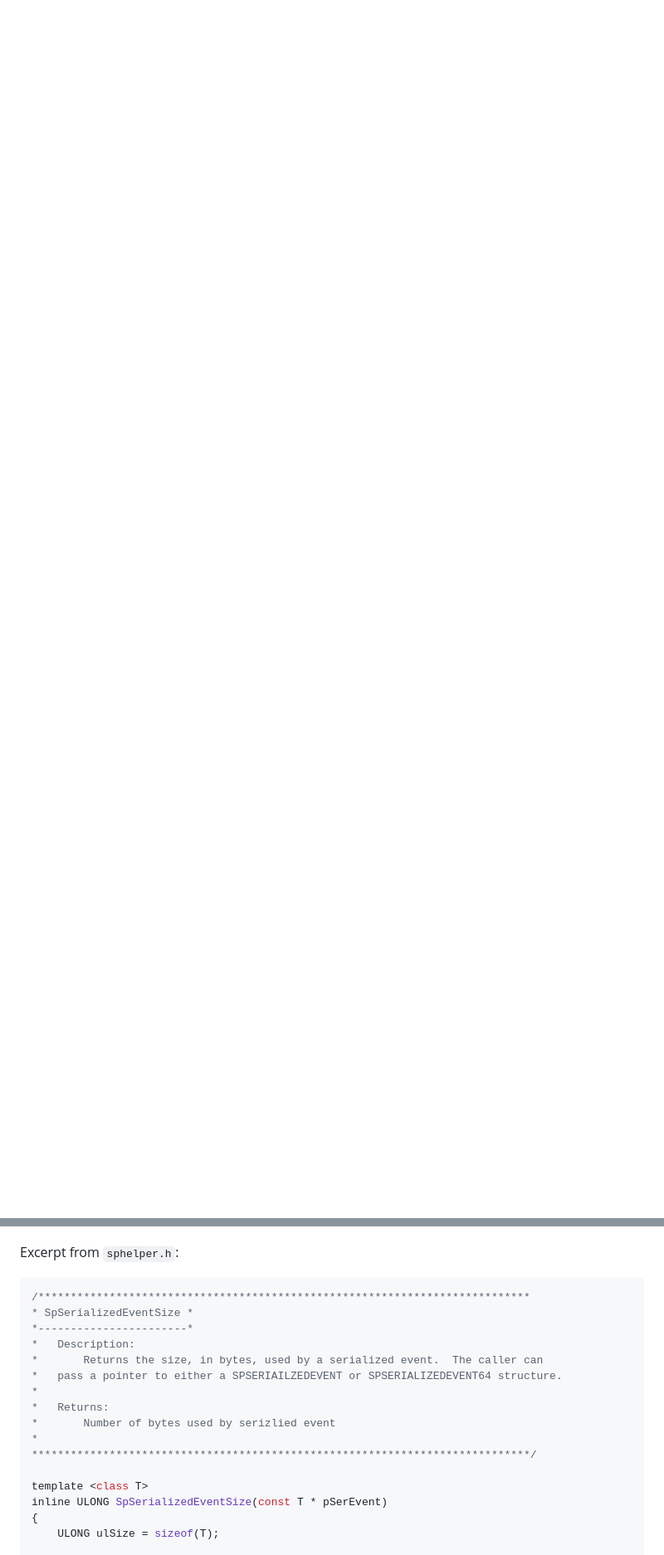
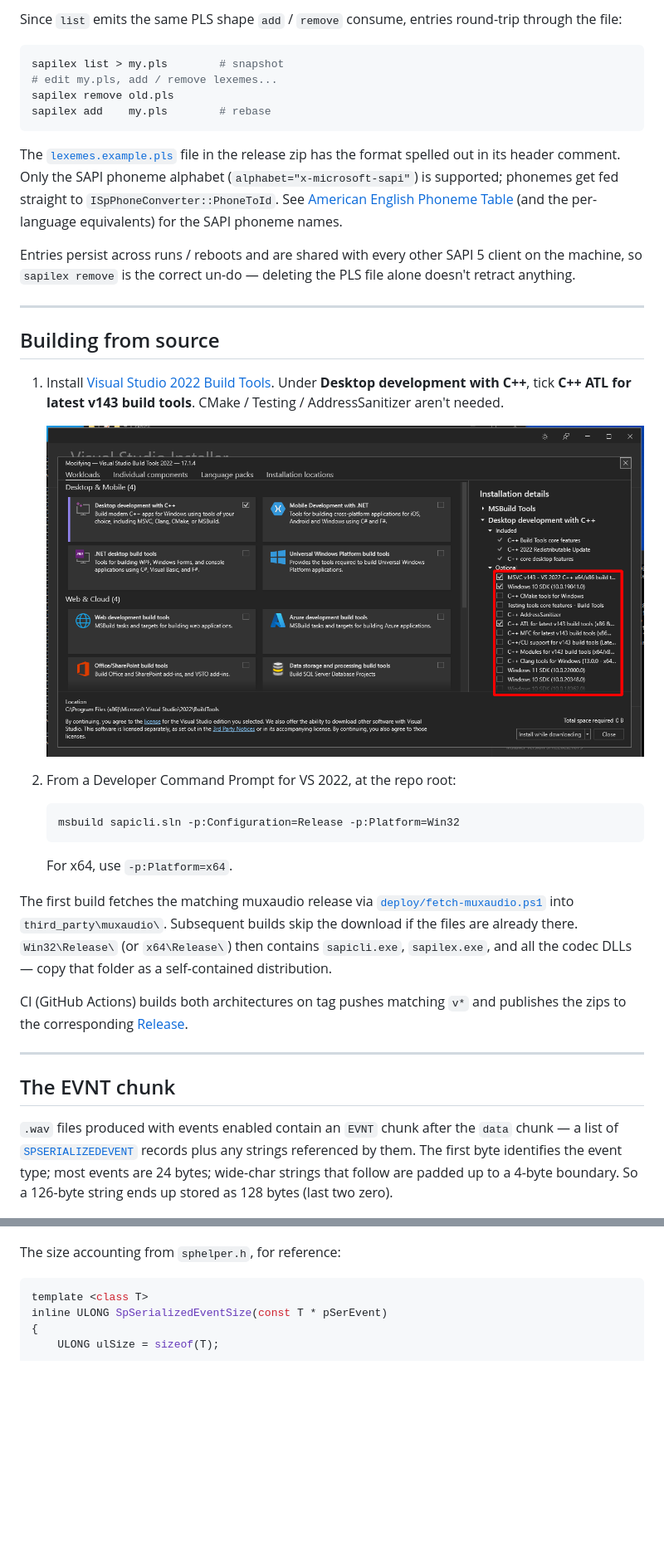
Before and after one commit to vampirefrog/sapicli, a Markdown page: README.md, 2 parts joined by grey strips. Shown at 83% size. Rendered like a GitHub page; blank space fills up the shorter version.

````diff
--- a/README.md
+++ b/README.md
@@ -49,21 +90,69 @@ The first byte is the event type, and most events are 24 bytes long. Strings tha
+Since `list` emits the same PLS shape `add` / `remove` consume, entries
+round-trip through the file:
+
+```powershell
+sapilex list > my.pls        # snapshot
+# edit my.pls, add / remove lexemes...
+sapilex remove old.pls
+sapilex add    my.pls        # rebase
+```
+
+The [`lexemes.example.pls`](lexemes.example.pls) file in the release zip has
+the format spelled out in its header comment. Only the SAPI phoneme alphabet
+(`alphabet="x-microsoft-sapi"`) is supported; phonemes get fed straight to
+`ISpPhoneConverter::PhoneToId`. See
+[American English Phoneme Table](https://learn.microsoft.com/en-us/previous-versions/windows/desktop/ee431828(v=vs.85))
+(and the per-language equivalents) for the SAPI phoneme names.
+
+Entries persist across runs / reboots and are shared with every other SAPI 5
+client on the machine, so `sapilex remove` is the correct un-do — deleting
+the PLS file alone doesn't retract anything.
+
+---
+
+## Building from source
+
+1. Install [Visual Studio 2022 Build Tools](https://aka.ms/vs/17/release/vs_BuildTools.exe).
+   Under **Desktop development with C++**, tick **C++ ATL for latest v143
+   build tools**. CMake / Testing / AddressSanitizer aren't needed.
+
+   ![Build Tools](buildtools.png)
+
+2. From a Developer Command Prompt for VS 2022, at the repo root:
+
+   ```
+   msbuild sapicli.sln -p:Configuration=Release -p:Platform=Win32
+   ```
+
+   For x64, use `-p:Platform=x64`.
+
+The first build fetches the matching muxaudio release via
+[`deploy/fetch-muxaudio.ps1`](deploy/fetch-muxaudio.ps1) into
+`third_party\muxaudio\`. Subsequent builds skip the download if the files
+are already there. `Win32\Release\` (or `x64\Release\`) then contains
+`sapicli.exe`, `sapilex.exe`, and all the codec DLLs — copy that folder as
+a self-contained distribution.
+
+CI (GitHub Actions) builds both architectures on tag pushes matching `v*`
+and publishes the zips to the corresponding [Release](https://github.com/vampirefrog/sapicli/releases).
+
+---
+
+## The EVNT chunk
+
+`.wav` files produced with events enabled contain an `EVNT` chunk after the
+`data` chunk — a list of
+[`SPSERIALIZEDEVENT`](https://learn.microsoft.com/en-us/previous-versions/windows/desktop/ee125137(v=vs.85))
+records plus any strings referenced by them. The first byte identifies the
+event type; most events are 24 bytes; wide-char strings that follow are
+padded up to a 4-byte boundary. So a 126-byte string ends up stored as 128
+bytes (last two zero).
 
 ![EVNT Chunk in RIFFPad](riffpad.png)
 
-Excerpt from `sphelper.h`:
+The size accounting from `sphelper.h`, for reference:
 
 ```cpp
-/****************************************************************************
-* SpSerializedEventSize *
-*-----------------------*
-*   Description:
-*       Returns the size, in bytes, used by a serialized event.  The caller can
-*   pass a pointer to either a SPSERIAILZEDEVENT or SPSERIALIZEDEVENT64 structure.
-*
-*   Returns:
-*       Number of bytes used by serizlied event
-*
-*****************************************************************************/
-
 template <class T>
 inline ULONG SpSerializedEventSize(const T * pSerEvent)
 {
````
Also changed, not shown: other parts of README.md (+95 -33 lines).
